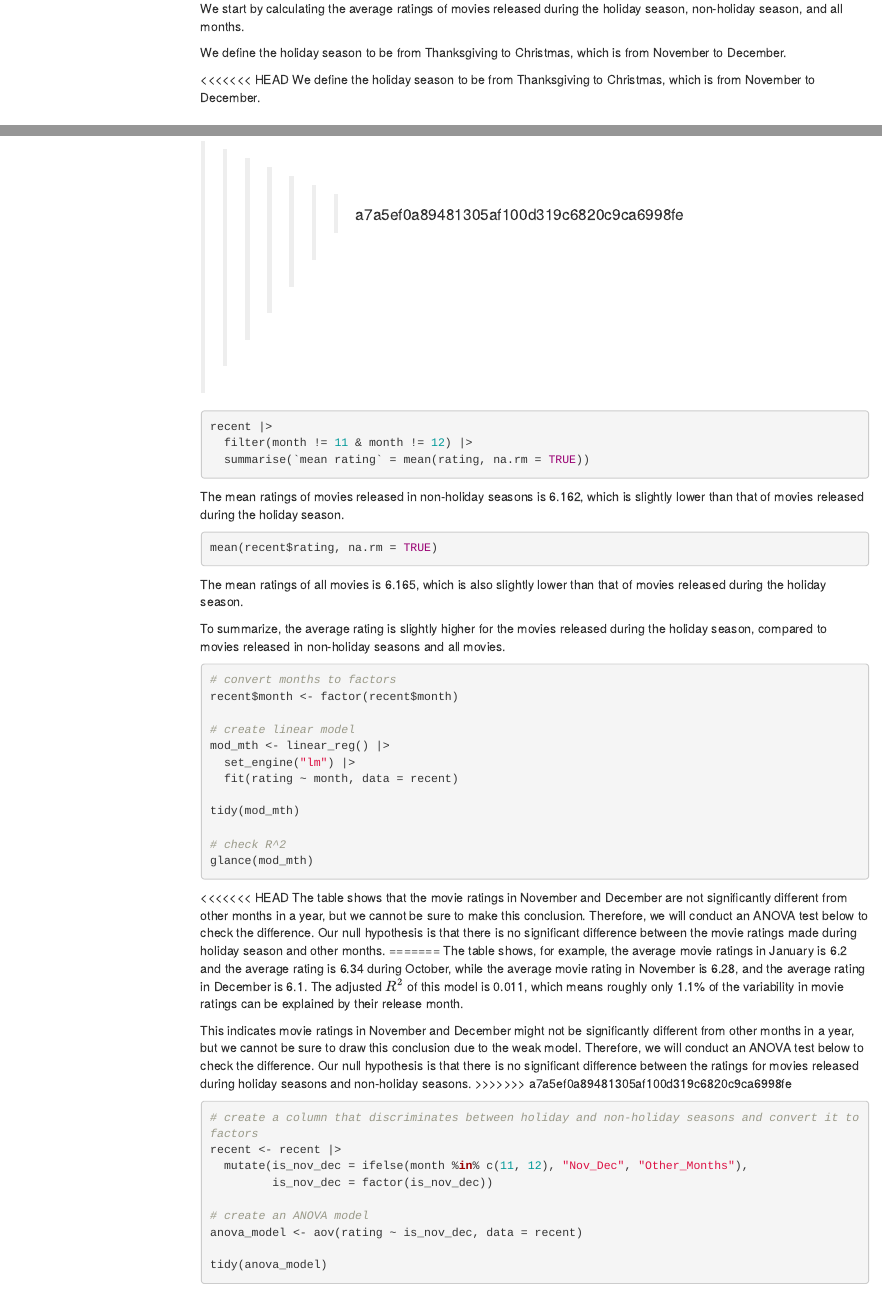
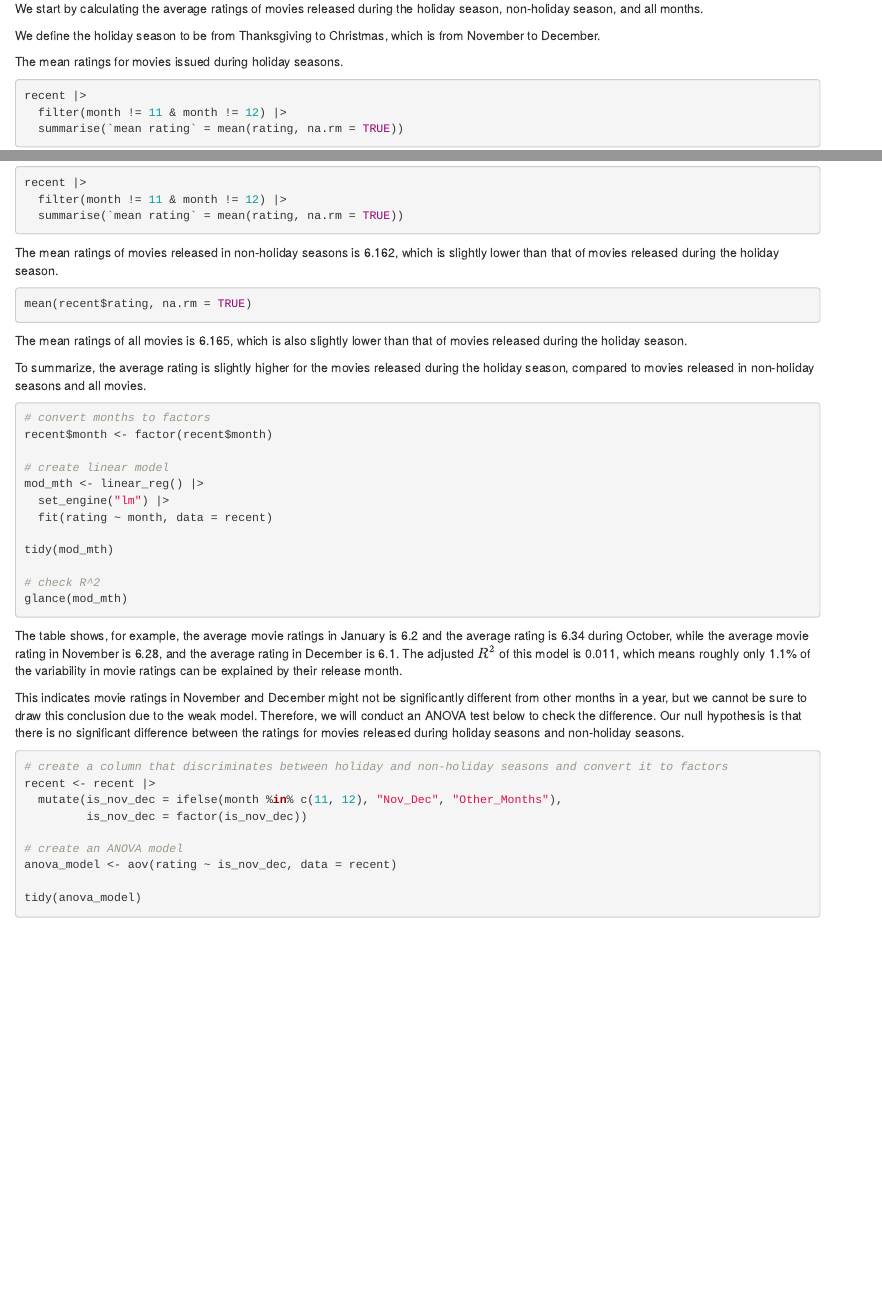
Before and after one commit to COGS137/team_ggplot2, an R Markdown document (Final_Project.Rmd): the page in a window 1100 px wide, from 9750 px down before the commit and from 9210 px down after it, so that both start at the same text, and a second part further down, joined at a grey line. Rendered offline with R 4.5, knitr and Pandoc, with nearby package versions; the code chunks are not run, so their results and figures are left out; drawn as R Markdown's standard HTML page in place of the format the file asks for; menus at the side of the page are left out.

Commit message:
Final Version

````diff
--- a/Final_Project.Rmd
+++ b/Final_Project.Rmd
@@ -1,10 +1,8 @@
 ---
 title: "Final Project"
 author: "Lihao Liu, Zikang Chen, Hinn Zhang"
-output:
-  html_document:
-    toc: true
-    toc_float: true
+output: rmdformats::readthedown
+
 ---
 
 ## R Markdown
@@ -492,12 +489,7 @@ We start by calculating the average ratings of movies released during the holida
 
 We define the holiday season to be from Thanksgiving to Christmas, which is from November to December.
 
-<<<<<<< HEAD
-We define the holiday season to be from Thanksgiving to Christmas, which is from November to December.
-
 The mean ratings for movies issued during holiday seasons.
-=======
->>>>>>> a7a5ef0a89481305af100d319c6820c9ca6998fe
 ```{r}
 recent |>
   filter(month != 11 & month != 12) |>
@@ -529,14 +521,11 @@ tidy(mod_mth)
 glance(mod_mth)
 ```
 
-<<<<<<< HEAD
-The table shows that the movie ratings in November and December are not significantly different from other months in a year, but we cannot be sure to make this conclusion. Therefore, we will conduct an ANOVA test below to check the difference. Our null hypothesis is that there is no significant difference between the movie ratings made during holiday season and other months.
-=======
+
 The table shows, for example, the average movie ratings in January is 6.2 and the average rating is 6.34 during October, while the average movie rating in November is 6.28, and the average rating in December is 6.1.
 The adjusted $R^2$ of this model is 0.011, which means roughly only 1.1% of the variability in movie ratings can be explained by their release month.
 
 This indicates movie ratings in November and December might not be significantly different from other months in a year, but we cannot be sure to draw this conclusion due to the weak model. Therefore, we will conduct an ANOVA test below to check the difference. Our null hypothesis is that there is no significant difference between the ratings for movies released during holiday seasons and non-holiday seasons.
->>>>>>> a7a5ef0a89481305af100d319c6820c9ca6998fe
 
 ```{r}
 # create a column that discriminates between holiday and non-holiday seasons and convert it to factors
````
Also changed, not shown: Final_Project.html, Final_Project.Rmd (1 more changed lines).
